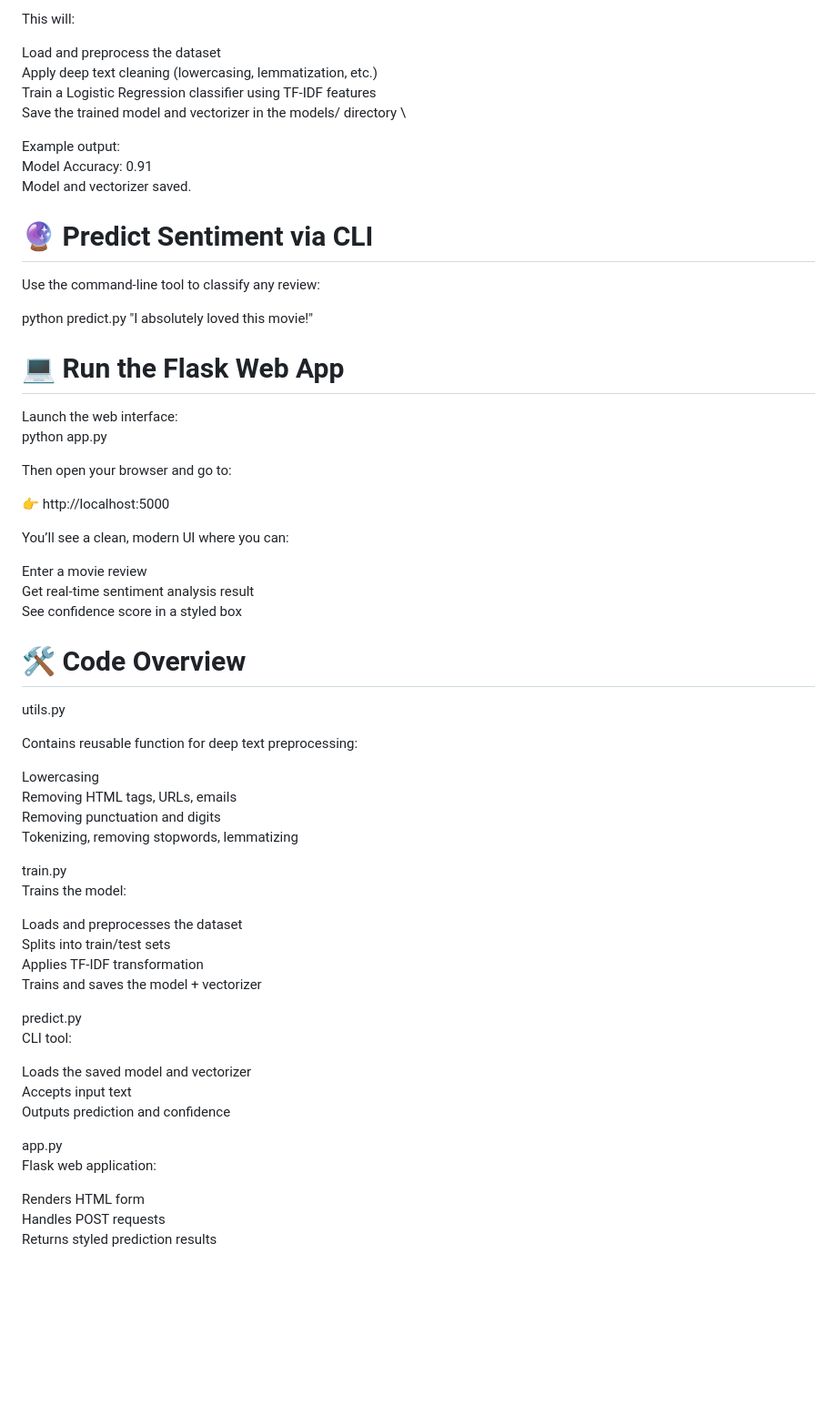
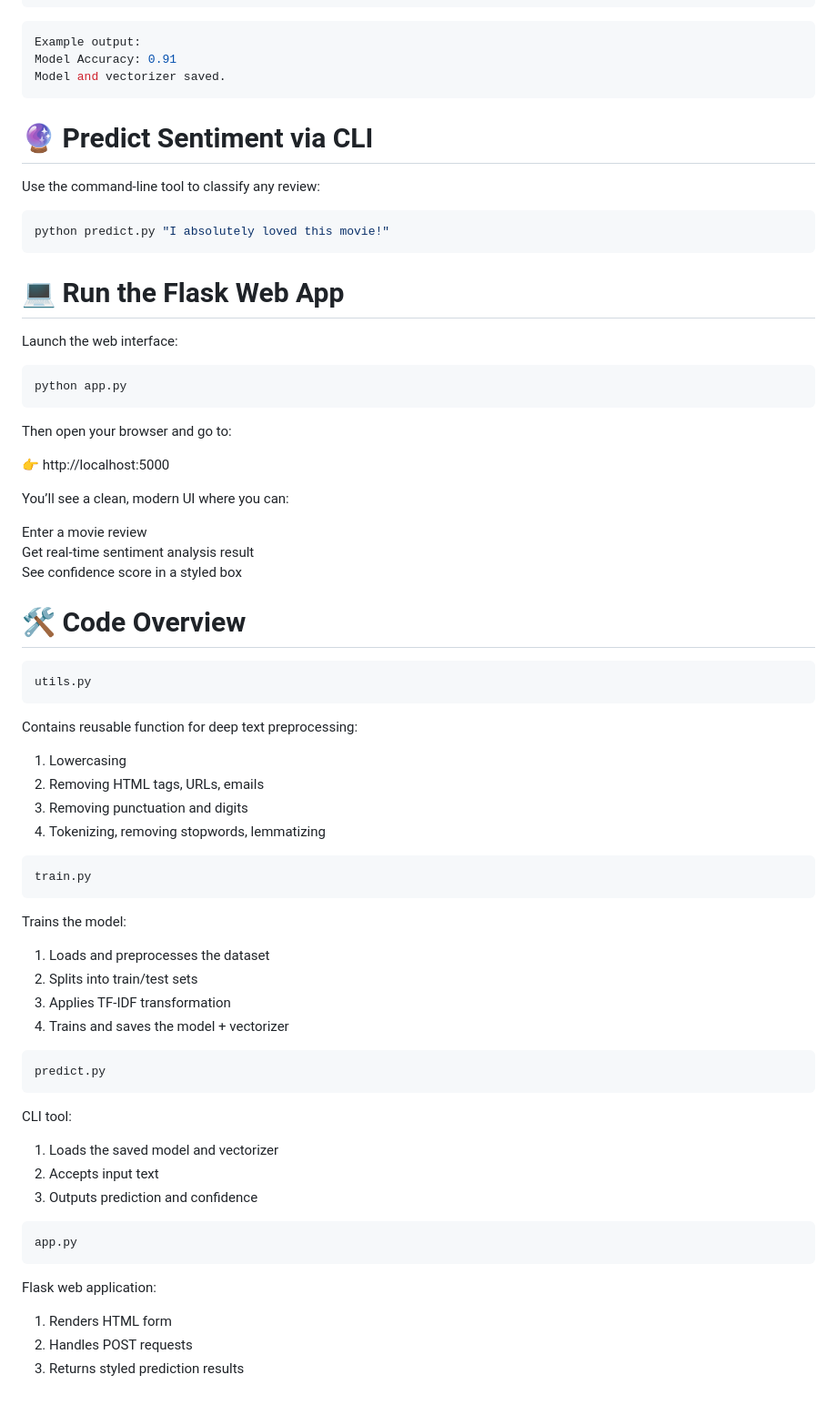
Before and after one commit to meselekebede/imdb_sentiment_classifier, a Markdown page: README.md, the part around one of its changes. Shown at 91% size. Drawn GitHub-style; blank space fills up the shorter version.

````diff
--- a/README.md
+++ b/README.md
@@ -90,27 +64,22 @@ bash \
 python train.py
-
-This will:
-
-Load and preprocess the dataset \
-Apply deep text cleaning (lowercasing, lemmatization, etc.) \
-Train a Logistic Regression classifier using TF-IDF features \
-Save the trained model and vectorizer in the models/ directory \
-
-
-Example output: \
-Model Accuracy: 0.91 \
+```
+```bash
+Example output:
+Model Accuracy: 0.91
 Model and vectorizer saved.
-
+```
 # 🔮 Predict Sentiment via CLI
 Use the command-line tool to classify any review:
-
+```bash
 python predict.py "I absolutely loved this movie!"
+```
 
 # 💻 Run the Flask Web App
 
-Launch the web interface: \
+Launch the web interface:
+```bash
 python app.py
-
+```
 Then open your browser and go to:
 
 👉 http://localhost:5000
@@ -122,37 +91,42 @@ Get real-time sentiment analysis result \
 See confidence score in a styled box
 
 # 🛠️ Code Overview
-
+```bash
 utils.py
+```
 
 Contains reusable function for deep text preprocessing:
 
-Lowercasing \
-Removing HTML tags, URLs, emails \
-Removing punctuation and digits \
-Tokenizing, removing stopwords, lemmatizing
+1. Lowercasing
+2. Removing HTML tags, URLs, emails
+3. Removing punctuation and digits
+4. Tokenizing, removing stopwords, lemmatizing
 
-
-train.py \
+```bash
+train.py
+```
 Trains the model:
 
-Loads and preprocesses the dataset \
-Splits into train/test sets \
-Applies TF-IDF transformation \
-Trains and saves the model + vectorizer
+1. Loads and preprocesses the dataset
+2. Splits into train/test sets
+3. Applies TF-IDF transformation
+4. Trains and saves the model + vectorizer
 
-
-predict.py \
+```bash
+predict.py
+```
 CLI tool:
 
-Loads the saved model and vectorizer \
-Accepts input text \
-Outputs prediction and confidence
+1. Loads the saved model and vectorizer
+2. Accepts input text
+3. Outputs prediction and confidence
 
+```bash
+app.py
+```
 
-app.py \
 Flask web application:
 
-Renders HTML form \
-Handles POST requests \
-Returns styled prediction results
+1. Renders HTML form
+2. Handles POST requests
+3. Returns styled prediction results
````
Also changed, not shown: other parts of README.md (+47 -73 lines).
